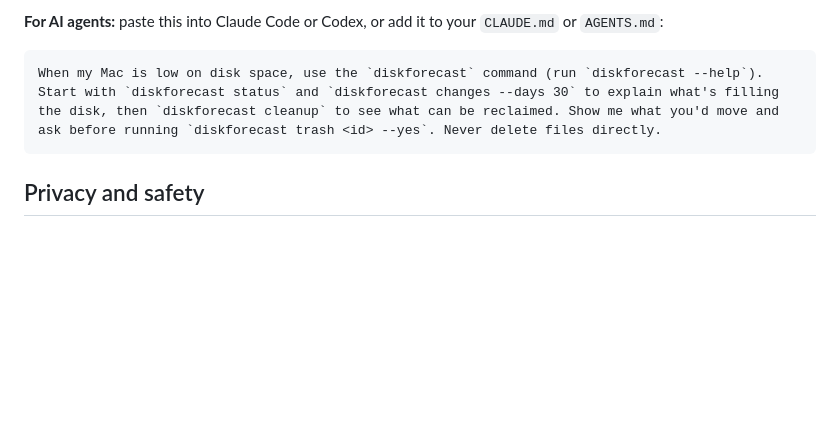
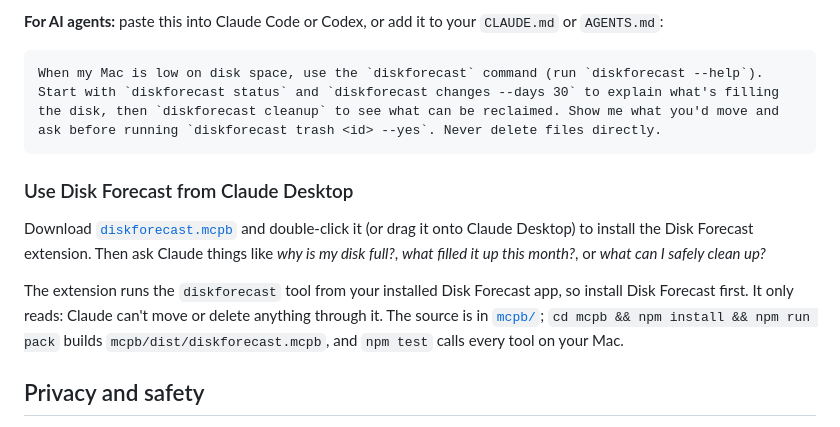
Before and after one commit to coreyhaines31/diskforecast, a Markdown page: README.md, the part around the change. Rendered like a GitHub page; blank space fills up the shorter version.

Commit message:
Document the Claude Desktop extension in the README
Refs #134

Co-Authored-By: Claude Opus 5.5 <noreply@anthropic.com>

````diff
--- a/README.md
+++ b/README.md
@@ -163,6 +163,12 @@ If you installed with Homebrew before the command existed, run `brew reinstall -
 When my Mac is low on disk space, use the `diskforecast` command (run `diskforecast --help`). Start with `diskforecast status` and `diskforecast changes --days 30` to explain what's filling the disk, then `diskforecast cleanup` to see what can be reclaimed. Show me what you'd move and ask before running `diskforecast trash <id> --yes`. Never delete files directly.
 ```
 
+### Use Disk Forecast from Claude Desktop
+
+Download [`diskforecast.mcpb`](https://github.com/coreyhaines31/diskforecast/releases/latest/download/diskforecast.mcpb) and double-click it (or drag it onto Claude Desktop) to install the Disk Forecast extension. Then ask Claude things like *why is my disk full?*, *what filled it up this month?*, or *what can I safely clean up?*
+
+The extension runs the `diskforecast` tool from your installed Disk Forecast app, so install Disk Forecast first. It only reads: Claude can't move or delete anything through it. The source is in [`mcpb/`](mcpb/); `cd mcpb && npm install && npm run pack` builds `mcpb/dist/diskforecast.mcpb`, and `npm test` calls every tool on your Mac.
+
 ## Privacy and safety
 
 - Disk Forecast reads file sizes and names. It never reads file contents.
````
